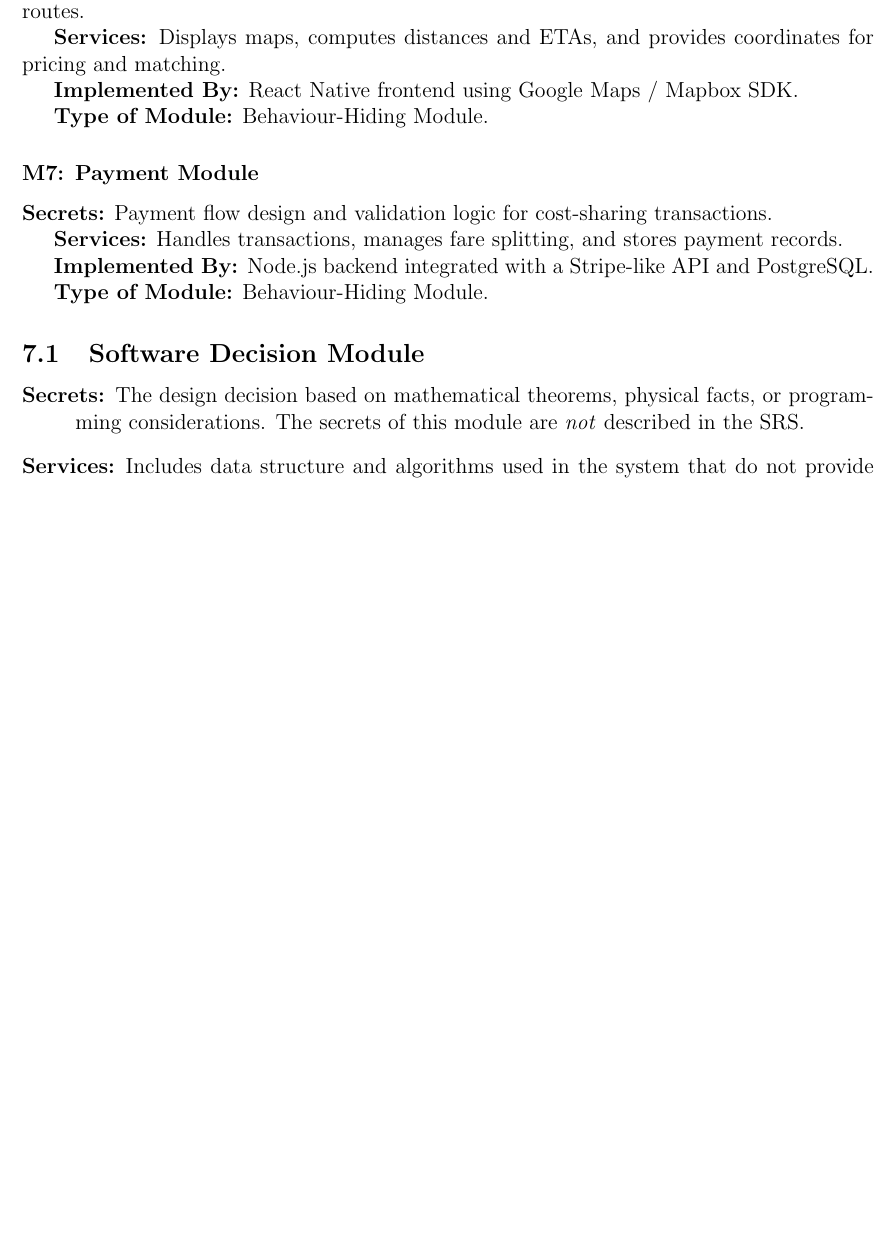
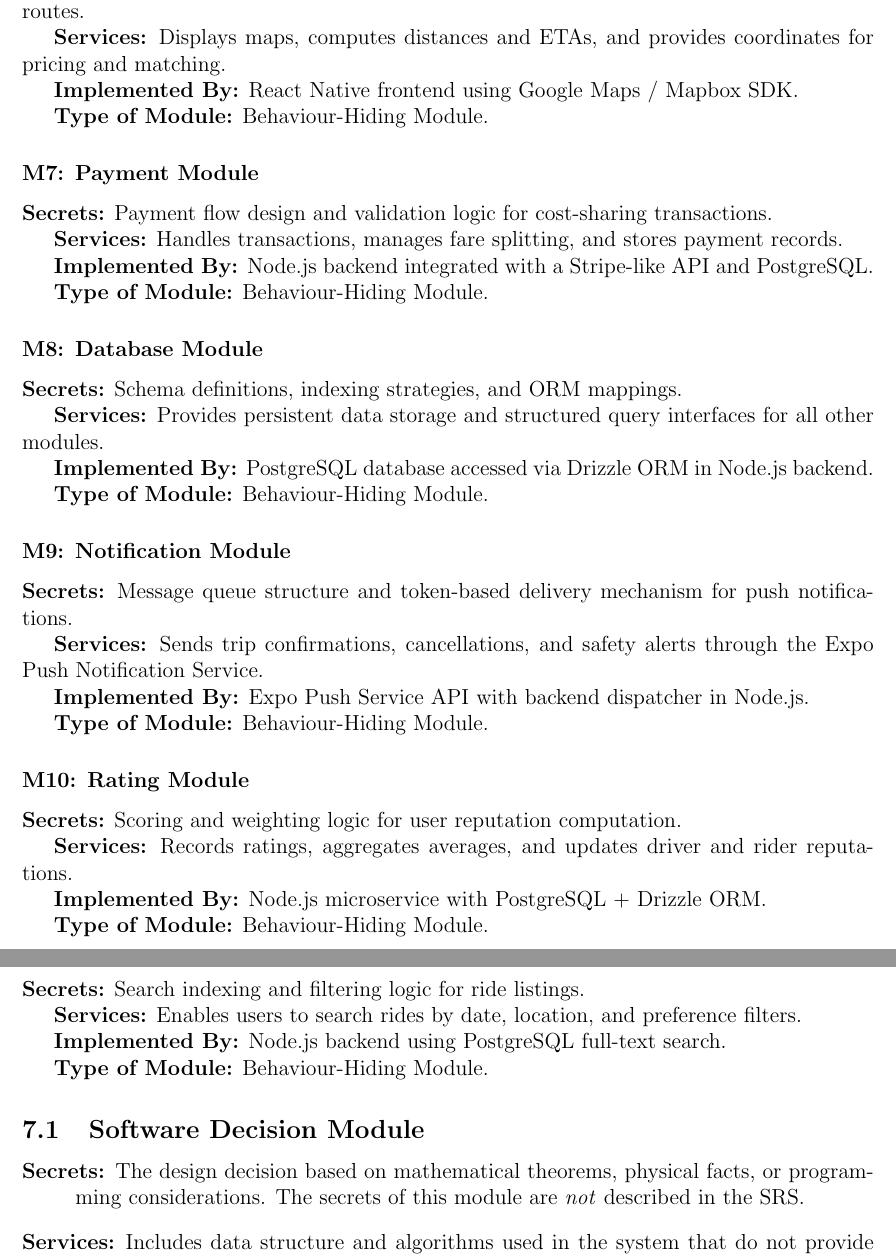
Before and after one commit to hitchly/hitchly, a LaTeX document (docs/Design/SoftArchitecture/MG.tex): part of page 10 of 15 before the commit and two parts of pages 10 and 11 of 15 after it, the two joined at a grey line, cut so that both start at the same text, the shorter picture padded with empty space. Compiled offline with pdfLaTeX.

Commit message:
feat: add behaviour-hiding modules (Database, Notification, Rating, Search)

```diff
--- a/docs/Design/SoftArchitecture/MG.tex
+++ b/docs/Design/SoftArchitecture/MG.tex
@@ -319,6 +319,42 @@ Only the leaf modules from Section 5 are included.
 
 \textbf{Type of Module:} Behaviour-Hiding Module.
 
+\subsubsection*{M8: Database Module}
+\textbf{Secrets:} Schema definitions, indexing strategies, and ORM mappings.
+
+\textbf{Services:} Provides persistent data storage and structured query interfaces for all other modules.
+
+\textbf{Implemented By:} PostgreSQL database accessed via Drizzle ORM in Node.js backend.
+
+\textbf{Type of Module:} Behaviour-Hiding Module.
+
+\subsubsection*{M9: Notification Module}
+\textbf{Secrets:} Message queue structure and token-based delivery mechanism for push notifications.
+
+\textbf{Services:} Sends trip confirmations, cancellations, and safety alerts through the Expo Push Notification Service.
+
+\textbf{Implemented By:} Expo Push Service API with backend dispatcher in Node.js.
+
+\textbf{Type of Module:} Behaviour-Hiding Module.
+
+\subsubsection*{M10: Rating Module}
+\textbf{Secrets:} Scoring and weighting logic for user reputation computation.
+
+\textbf{Services:} Records ratings, aggregates averages, and updates driver and rider reputations.
+
+\textbf{Implemented By:} Node.js microservice with PostgreSQL + Drizzle ORM.
+
+\textbf{Type of Module:} Behaviour-Hiding Module.
+
+\subsubsection*{M11: Search Module}
+\textbf{Secrets:} Search indexing and filtering logic for ride listings.
+
+\textbf{Services:} Enables users to search rides by date, location, and preference filters.
+
+\textbf{Implemented By:} Node.js backend using PostgreSQL full-text search.
+
+\textbf{Type of Module:} Behaviour-Hiding Module.
+
 
 \subsection{Software Decision Module}
 
```
